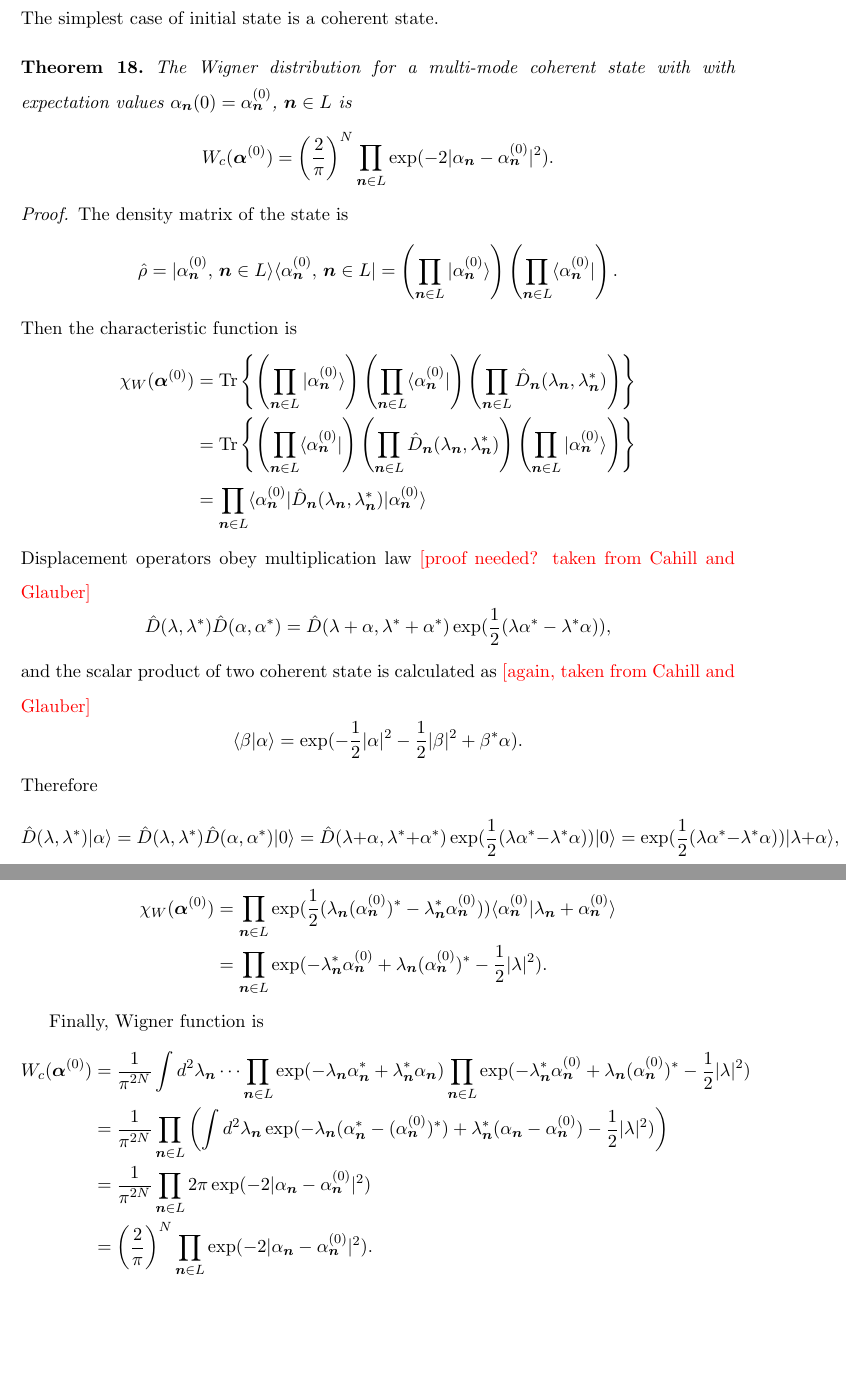
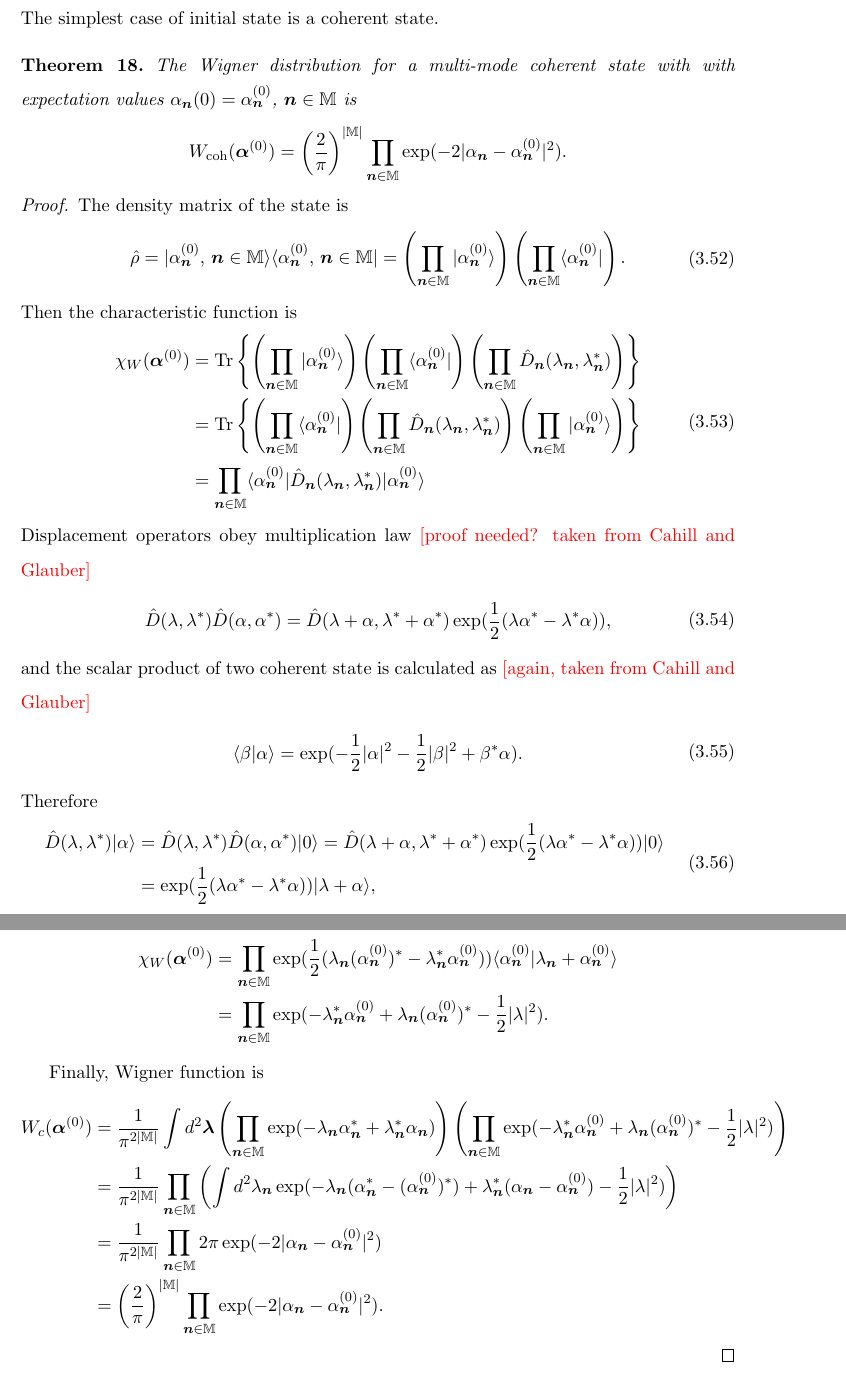
Before and after one commit to fjarri/thesis, a LaTeX thesis (thesis.tex, which reads chapters/wigner-bec/initial-states.tex): two parts of pages 55 and 56 of 92, joined at a grey line, cut so that both start at the same text, the shorter picture padded with empty space. Compiled offline with pdfLaTeX.

Commit message:
chapters/wigner-bec/initial-states: refactored

```diff
--- a/chapters/wigner-bec/initial-states.tex
+++ b/chapters/wigner-bec/initial-states.tex
@@ -7,73 +7,71 @@
 The simplest case of initial state is a coherent state.
 
 \begin{theorem}
-The Wigner distribution for a multi-mode coherent state with with expectation values
-$\alpha_{\nvec}(0) = \alpha_{\nvec}^{(0)}$, $\nvec \in L$ is
-\[
-	W_c (\bm{\alpha}^{(0)})
-	= \left( \frac{2}{\pi} \right)^N \prod_{\nvec \in L}
-		\exp(-2 |\alpha_{\nvec} - \alpha_{\nvec}^{(0)}|^2).
-\]
+	The Wigner distribution for a multi-mode coherent state with with expectation values
+	$\alpha_{\nvec}(0) = \alpha_{\nvec}^{(0)}$, $\nvec \in \restbasis$ is
+	\begin{eqn*}
+		W_{\mathrm{coh}} (\balpha^{(0)})
+		= \left( \frac{2}{\pi} \right)^{|\restbasis|} \prod_{\nvec \in \restbasis}
+			\exp(-2 |\alpha_{\nvec} - \alpha_{\nvec}^{(0)}|^2).
+	\end{eqn*}
 \end{theorem}
 \begin{proof}
 The density matrix of the state is
-\[
+\begin{eqn}
 	\hat{\rho}
-	= \vert \alpha_{\nvec}^{(0)},\, \nvec \in L \rangle
-		\langle \alpha_{\nvec}^{(0)},\, \nvec \in L \vert
-	= \left( \prod_{\nvec \in L} \vert \alpha_{\nvec}^{(0)} \rangle \right)
-		\left( \prod_{\nvec \in L} \langle \alpha_{\nvec}^{(0)} \vert \right).
-\]
+	= \vert \alpha_{\nvec}^{(0)},\, \nvec \in \restbasis \rangle
+		\langle \alpha_{\nvec}^{(0)},\, \nvec \in \restbasis \vert
+	= \left( \prod_{\nvec \in \restbasis} \vert \alpha_{\nvec}^{(0)} \rangle \right)
+		\left( \prod_{\nvec \in \restbasis} \langle \alpha_{\nvec}^{(0)} \vert \right).
+\end{eqn}
 Then the characteristic function is
-\begin{equation*}
-\begin{split}
-	\chi_W (\bm{\alpha}^{(0)})
+\begin{eqn}
+	\chi_W (\balpha^{(0)})
 	& = \Trace{
-		\left( \prod_{\nvec \in L} \vert \alpha_{\nvec}^{(0)} \rangle \right)
-		\left( \prod_{\nvec \in L} \langle \alpha_{\nvec}^{(0)} \vert \right)
-		\left( \prod_{\nvec \in L} \hat{D}_{\nvec} (\lambda_{\nvec}, \lambda_{\nvec}^*) \right)
+		\left( \prod_{\nvec \in \restbasis} \vert \alpha_{\nvec}^{(0)} \rangle \right)
+		\left( \prod_{\nvec \in \restbasis} \langle \alpha_{\nvec}^{(0)} \vert \right)
+		\left( \prod_{\nvec \in \restbasis} \hat{D}_{\nvec} (\lambda_{\nvec}, \lambda_{\nvec}^*) \right)
 	} \\
 	& = \Trace{
-		\left( \prod_{\nvec \in L} \langle \alpha_{\nvec}^{(0)} \vert \right)
-		\left( \prod_{\nvec \in L} \hat{D}_{\nvec} (\lambda_{\nvec}, \lambda_{\nvec}^*) \right)
-		\left( \prod_{\nvec \in L} \vert \alpha_{\nvec}^{(0)} \rangle \right)
+		\left( \prod_{\nvec \in \restbasis} \langle \alpha_{\nvec}^{(0)} \vert \right)
+		\left( \prod_{\nvec \in \restbasis} \hat{D}_{\nvec} (\lambda_{\nvec}, \lambda_{\nvec}^*) \right)
+		\left( \prod_{\nvec \in \restbasis} \vert \alpha_{\nvec}^{(0)} \rangle \right)
 	} \\
-	& = \prod_{\nvec \in L}
+	& = \prod_{\nvec \in \restbasis}
 		\langle \alpha_{\nvec}^{(0)} \vert
 		\hat{D}_{\nvec} (\lambda_{\nvec}, \lambda_{\nvec}^*)
 		\vert \alpha_{\nvec}^{(0)} \rangle
-\end{split}
-\end{equation*}
+\end{eqn}
 Displacement operators obey multiplication law \todo{proof needed? taken from Cahill and Glauber}
-\[
+\begin{eqn}
 	\hat{D}(\lambda, \lambda^*) \hat{D}(\alpha, \alpha^*)
 	= \hat{D}(\lambda + \alpha, \lambda^* + \alpha^*)
 		\exp(\frac{1}{2} (\lambda \alpha^* - \lambda^* \alpha)),
-\]
+\end{eqn}
 and the scalar product of two coherent state is calculated as \todo{again, taken from Cahill and Glauber}
-\[
+\begin{eqn}
 	\langle \beta \vert \alpha \rangle
 	= \exp(-\frac{1}{2} |\alpha|^2 - \frac{1}{2} |\beta|^2 + \beta^* \alpha).
-\]
+\end{eqn}
 Therefore
-\[
+\begin{eqn}
 	\hat{D}(\lambda, \lambda^*) \vert \alpha \rangle
-	= \hat{D}(\lambda, \lambda^*) \hat{D}(\alpha, \alpha^*) \vert 0 \rangle
+	& = \hat{D}(\lambda, \lambda^*) \hat{D}(\alpha, \alpha^*) \vert 0 \rangle
 	= \hat{D}(\lambda + \alpha, \lambda^* + \alpha^*)
 		\exp(\frac{1}{2} (\lambda \alpha^* - \lambda^* \alpha))
-		\vert 0 \rangle
-	= \exp(\frac{1}{2} (\lambda \alpha^* - \lambda^* \alpha))
+		\vert 0 \rangle \\
+	& = \exp(\frac{1}{2} (\lambda \alpha^* - \lambda^* \alpha))
 		\vert \lambda + \alpha \rangle,
-\]
+\end{eqn}
 and the characteristic function can be simplified as:
 \begin{equation*}
 \begin{split}
-	\chi_W (\bm{\alpha}^{(0)})
-	& = \prod_{\nvec \in L}
+	\chi_W (\balpha^{(0)})
+	& = \prod_{\nvec \in \restbasis}
 		\exp(\frac{1}{2} (\lambda_{\nvec} (\alpha_{\nvec}^{(0)})^*
 			- \lambda_{\nvec}^* \alpha_{\nvec}^{(0)}))
 		\langle \alpha_{\nvec}^{(0)} \vert \lambda_{\nvec} + \alpha_{\nvec}^{(0)} \rangle \\
-	& = \prod_{\nvec \in L}
+	& = \prod_{\nvec \in \restbasis}
 		\exp(
 			- \lambda_{\nvec}^* \alpha_{\nvec}^{(0)}
 			+ \lambda_{\nvec} (\alpha_{\nvec}^{(0)})^*
@@ -85,18 +83,18 @@ and the characteristic function can be simplified as:
 Finally, Wigner function is
 \begin{equation*}
 \begin{split}
-	W_c (\bm{\alpha}^{(0)})
-	& = \frac{1}{\pi^{2N}} \int d^2\lambda_{\nvec} \dots
-		\prod_{\nvec \in L} \exp(
+	W_c (\balpha^{(0)})
+	& = \frac{1}{\pi^{2|\restbasis|}} \int d^2\blambda
+		\left( \prod_{\nvec \in \restbasis} \exp(
 			- \lambda_{\nvec} \alpha_{\nvec}^*
 			+ \lambda_{\nvec}^* \alpha_{\nvec}
-		)
-		\prod_{\nvec \in L} \exp(
+		) \right)
+		\left( \prod_{\nvec \in \restbasis} \exp(
 			- \lambda_{\nvec}^* \alpha_{\nvec}^{(0)}
 			+ \lambda_{\nvec} (\alpha_{\nvec}^{(0)})^*
 			- \frac{1}{2} |\lambda|^2
-		) \\
-	& = \frac{1}{\pi^{2N}} \prod_{\nvec \in L} \left(
+		) \right) \\
+	& = \frac{1}{\pi^{2|\restbasis|}} \prod_{\nvec \in \restbasis} \left(
 		\int d^2\lambda_{\nvec}
 			\exp(
 				- \lambda_{\nvec} (\alpha_{\nvec}^* - (\alpha_{\nvec}^{(0)})^*)
@@ -104,9 +102,9 @@ Finally, Wigner function is
 				- \frac{1}{2} |\lambda|^2
 			)
 	\right) \\
-	& = \frac{1}{\pi^{2N}} \prod_{\nvec \in L}
+	& = \frac{1}{\pi^{2|\restbasis|}} \prod_{\nvec \in \restbasis}
 		2 \pi \exp(-2 |\alpha_{\nvec} - \alpha_{\nvec}^{(0)}|^2) \\
-	& = \left( \frac{2}{\pi} \right)^N \prod_{\nvec \in L}
+	& = \left( \frac{2}{\pi} \right)^{|\restbasis|} \prod_{\nvec \in \restbasis}
 		\exp(-2 |\alpha_{\nvec} - \alpha_{\nvec}^{(0)}|^2).
 	\qedhere
 \end{split}
```
Also changed, not shown: chapters/wigner-bec/initial-states.tex (10 more changed lines).
